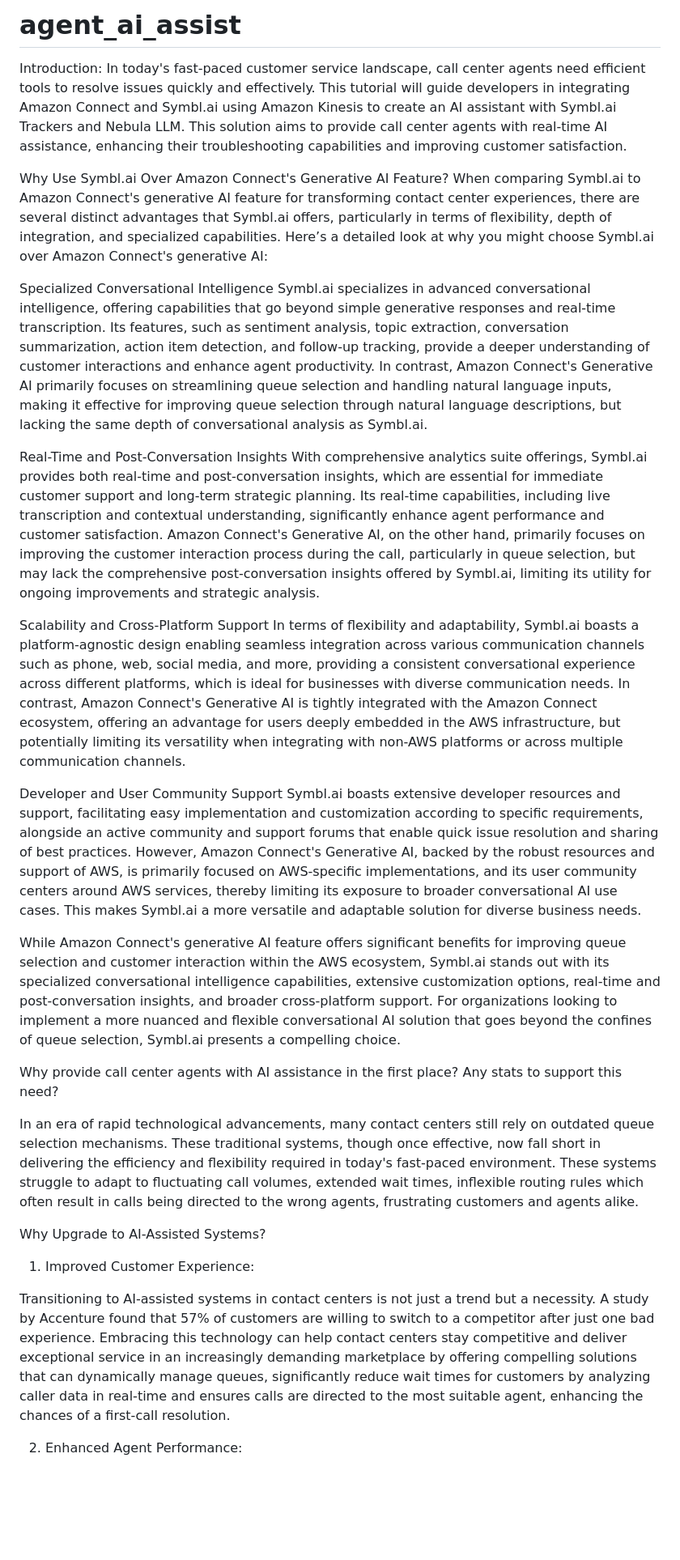
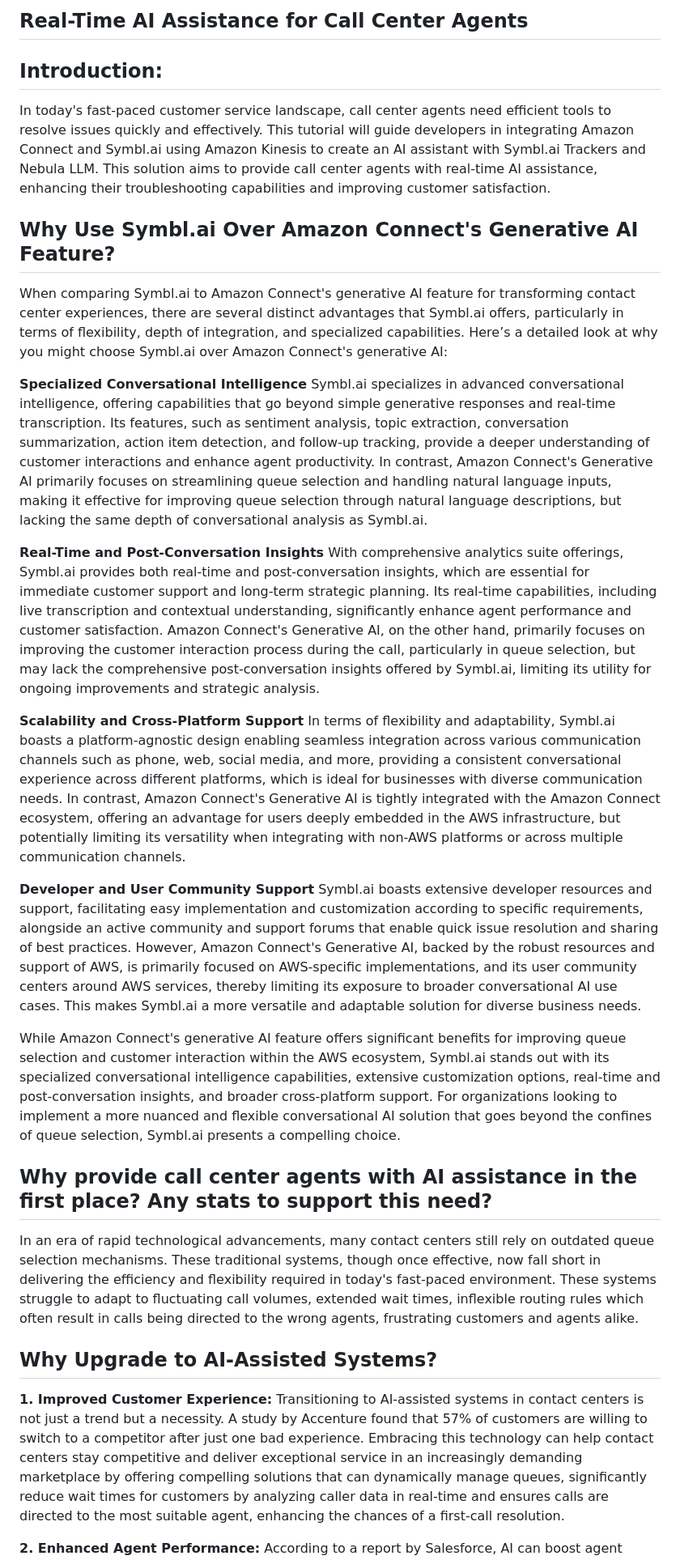
Before and after one commit to victortosin02/agent_ai_assist, a Markdown page: README.md, the part around one of its changes. Shown at 81% size. Drawn GitHub-style; blank space fills up the shorter version.

```diff
--- a/README.md
+++ b/README.md
@@ -1,36 +1,34 @@
-# agent_ai_assist
+## Real-Time AI Assistance for Call Center Agents
 
-Introduction:
+## Introduction:
 In today's fast-paced customer service landscape, call center agents need efficient tools to resolve issues quickly and effectively. This tutorial will guide developers in integrating Amazon Connect and Symbl.ai using Amazon Kinesis to create an AI assistant with Symbl.ai Trackers and Nebula LLM. This solution aims to provide call center agents with real-time AI assistance, enhancing their troubleshooting capabilities and improving customer satisfaction.
 
-Why Use Symbl.ai Over Amazon Connect's Generative AI Feature?
+## Why Use Symbl.ai Over Amazon Connect's Generative AI Feature?
 When comparing Symbl.ai to Amazon Connect's generative AI feature for transforming contact center experiences, there are several distinct advantages that Symbl.ai offers, particularly in terms of flexibility, depth of integration, and specialized capabilities. Here’s a detailed look at why you might choose Symbl.ai over Amazon Connect's generative AI:
 
-Specialized Conversational Intelligence
+**Specialized Conversational Intelligence**
 Symbl.ai specializes in advanced conversational intelligence, offering capabilities that go beyond simple generative responses and real-time transcription. Its features, such as sentiment analysis, topic extraction, conversation summarization, action item detection, and follow-up tracking, provide a deeper understanding of customer interactions and enhance agent productivity. In contrast, Amazon Connect's Generative AI primarily focuses on streamlining queue selection and handling natural language inputs, making it effective for improving queue selection through natural language descriptions, but lacking the same depth of conversational analysis as Symbl.ai.
 
-Real-Time and Post-Conversation Insights
+**Real-Time and Post-Conversation Insights**
 With comprehensive analytics suite offerings, Symbl.ai provides both real-time and post-conversation insights, which are essential for immediate customer support and long-term strategic planning. Its real-time capabilities, including live transcription and contextual understanding, significantly enhance agent performance and customer satisfaction. Amazon Connect's Generative AI, on the other hand, primarily focuses on improving the customer interaction process during the call, particularly in queue selection, but may lack the comprehensive post-conversation insights offered by Symbl.ai, limiting its utility for ongoing improvements and strategic analysis.
 
-Scalability and Cross-Platform Support
+**Scalability and Cross-Platform Support**
 In terms of flexibility and adaptability, Symbl.ai boasts a platform-agnostic design enabling seamless integration across various communication channels such as phone, web, social media, and more, providing a consistent conversational experience across different platforms, which is ideal for businesses with diverse communication needs. In contrast, Amazon Connect's Generative AI is tightly integrated with the Amazon Connect ecosystem, offering an advantage for users deeply embedded in the AWS infrastructure, but potentially limiting its versatility when integrating with non-AWS platforms or across multiple communication channels.
 
-Developer and User Community Support
+**Developer and User Community Support**
 Symbl.ai boasts extensive developer resources and support, facilitating easy implementation and customization according to specific requirements, alongside an active community and support forums that enable quick issue resolution and sharing of best practices. However, Amazon Connect's Generative AI, backed by the robust resources and support of AWS, is primarily focused on AWS-specific implementations, and its user community centers around AWS services, thereby limiting its exposure to broader conversational AI use cases. This makes Symbl.ai a more versatile and adaptable solution for diverse business needs.
 
 While Amazon Connect's generative AI feature offers significant benefits for improving queue selection and customer interaction within the AWS ecosystem, Symbl.ai stands out with its specialized conversational intelligence capabilities, extensive customization options, real-time and post-conversation insights, and broader cross-platform support. For organizations looking to implement a more nuanced and flexible conversational AI solution that goes beyond the confines of queue selection, Symbl.ai presents a compelling choice.
 
 
-Why provide call center agents with AI assistance in the first place? Any stats to support this need?
+## Why provide call center agents with AI assistance in the first place? Any stats to support this need?
 
 In an era of rapid technological advancements, many contact centers still rely on outdated queue selection mechanisms. These traditional systems, though once effective, now fall short in delivering the efficiency and flexibility required in today's fast-paced environment. These systems struggle to adapt to fluctuating call volumes, extended wait times, inflexible routing rules which often result in calls being directed to the wrong agents, frustrating customers and agents alike.
 
-Why Upgrade to AI-Assisted Systems?
-1. Improved Customer Experience:
-
+## Why Upgrade to AI-Assisted Systems?
+**1. Improved Customer Experience:**
 Transitioning to AI-assisted systems in contact centers is not just a trend but a necessity. A study by Accenture found that 57% of customers are willing to switch to a competitor after just one bad experience. Embracing this technology can help contact centers stay competitive and deliver exceptional service in an increasingly demanding marketplace by offering compelling solutions that can dynamically manage queues, significantly reduce wait times for customers by analyzing caller data in real-time and ensures calls are directed to the most suitable agent, enhancing the chances of a first-call resolution.
 
-2. Enhanced Agent Performance:
-
+**2. Enhanced Agent Performance:**
 According to a report by Salesforce, AI can boost agent productivity by up to 40%, allowing them to handle more queries efficiently. AI tools provide agents with instant access to customer information and recommended actions, enabling faster and more accurate responses. These automated systems handle routine inquiries and tasks, freeing up agents to focus on more complex issues.
 
```
Also changed, not shown: other parts of README.md (+44 -55 lines).
